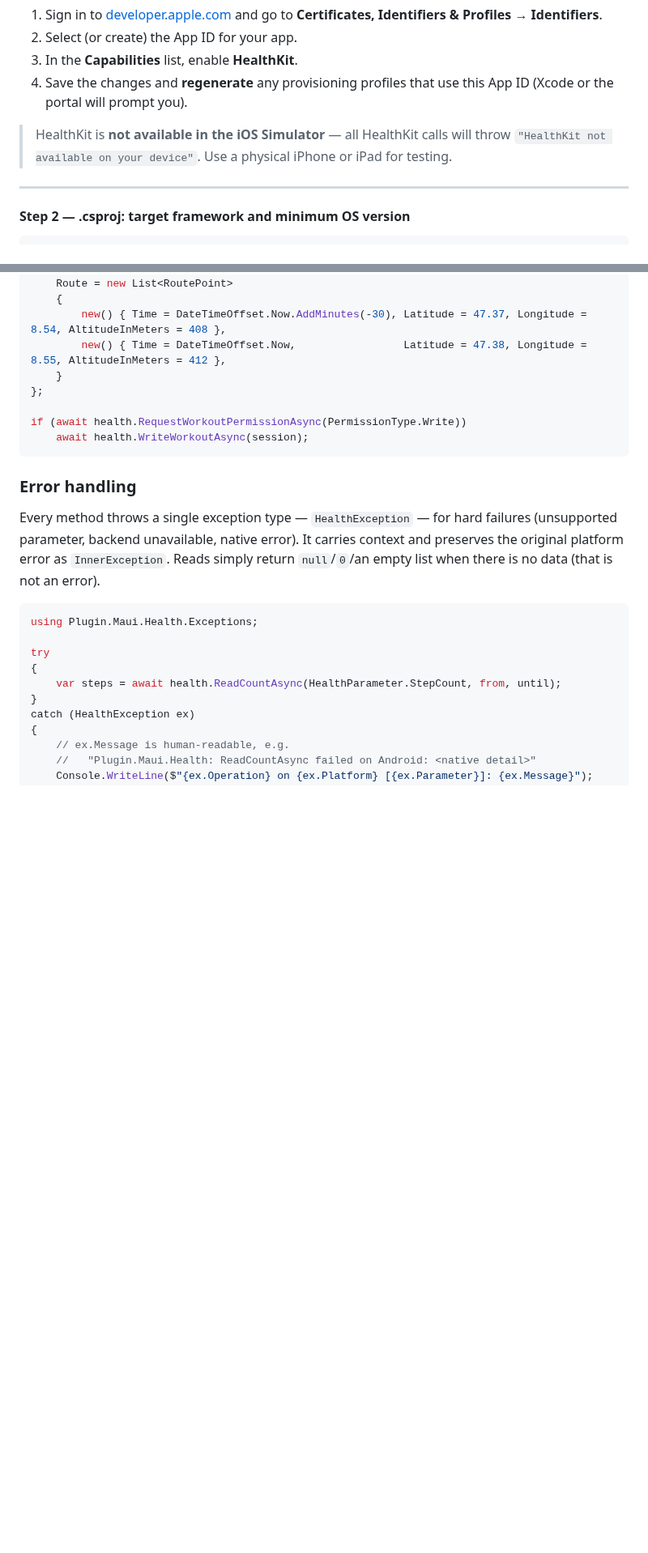
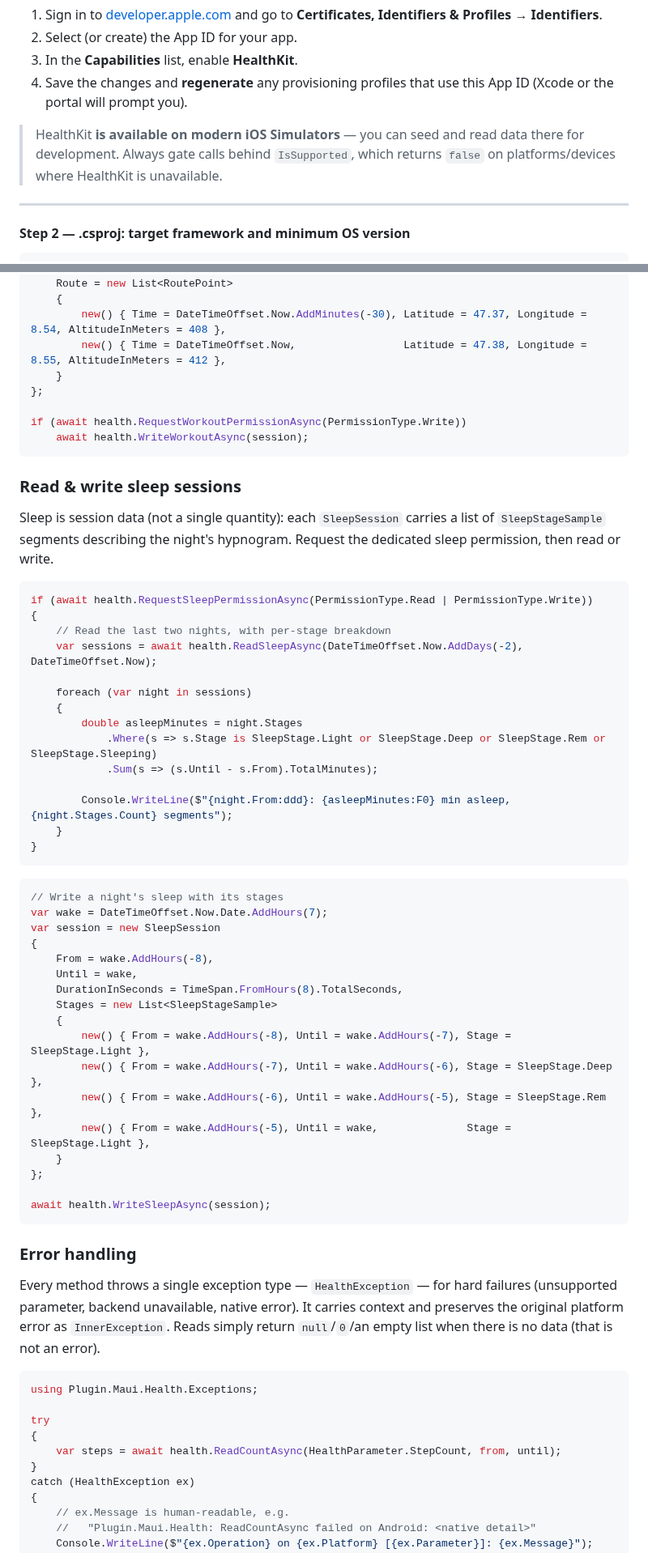
Before and after one commit to 0xc3u/Plugin.Maui.Health, a Markdown page: README.md, 2 parts joined by grey strips. Shown at 81% size. Drawn GitHub-style; blank space fills up the shorter version.

````diff
--- a/README.md
+++ b/README.md
@@ -40,7 +40,7 @@ HealthKit is a **restricted capability**. Before your app can access any health
 3. In the **Capabilities** list, enable **HealthKit**.
 4. Save the changes and **regenerate** any provisioning profiles that use this App ID (Xcode or the portal will prompt you).
 
-> HealthKit is **not available in the iOS Simulator** — all HealthKit calls will throw `"HealthKit not available on your device"`. Use a physical iPhone or iPad for testing.
+> HealthKit **is available on modern iOS Simulators** — you can seed and read data there for development. Always gate calls behind `IsSupported`, which returns `false` on platforms/devices where HealthKit is unavailable.
 
 ---
 
@@ -549,6 +571,48 @@ if (await health.RequestWorkoutPermissionAsync(PermissionType.Write))
     await health.WriteWorkoutAsync(session);
 ```
 
+### Read & write sleep sessions
+
+Sleep is session data (not a single quantity): each `SleepSession` carries a list of `SleepStageSample`
+segments describing the night's hypnogram. Request the dedicated sleep permission, then read or write.
+
+```csharp
+if (await health.RequestSleepPermissionAsync(PermissionType.Read | PermissionType.Write))
+{
+    // Read the last two nights, with per-stage breakdown
+    var sessions = await health.ReadSleepAsync(DateTimeOffset.Now.AddDays(-2), DateTimeOffset.Now);
+
+    foreach (var night in sessions)
+    {
+        double asleepMinutes = night.Stages
+            .Where(s => s.Stage is SleepStage.Light or SleepStage.Deep or SleepStage.Rem or SleepStage.Sleeping)
+            .Sum(s => (s.Until - s.From).TotalMinutes);
+
+        Console.WriteLine($"{night.From:ddd}: {asleepMinutes:F0} min asleep, {night.Stages.Count} segments");
+    }
+}
+```
+
+```csharp
+// Write a night's sleep with its stages
+var wake = DateTimeOffset.Now.Date.AddHours(7);
+var session = new SleepSession
+{
+    From = wake.AddHours(-8),
+    Until = wake,
+    DurationInSeconds = TimeSpan.FromHours(8).TotalSeconds,
+    Stages = new List<SleepStageSample>
+    {
+        new() { From = wake.AddHours(-8), Until = wake.AddHours(-7), Stage = SleepStage.Light },
+        new() { From = wake.AddHours(-7), Until = wake.AddHours(-6), Stage = SleepStage.Deep  },
+        new() { From = wake.AddHours(-6), Until = wake.AddHours(-5), Stage = SleepStage.Rem   },
+        new() { From = wake.AddHours(-5), Until = wake,              Stage = SleepStage.Light },
+    }
+};
+
+await health.WriteSleepAsync(session);
+```
+
 ### Error handling
 
 Every method throws a single exception type — `HealthException` — for hard failures (unsupported
````
Also changed, not shown: other parts of README.md (+43 -4 lines), screenshots/sample_sleep.png (added), screenshots/sample_workouts.png (added).
